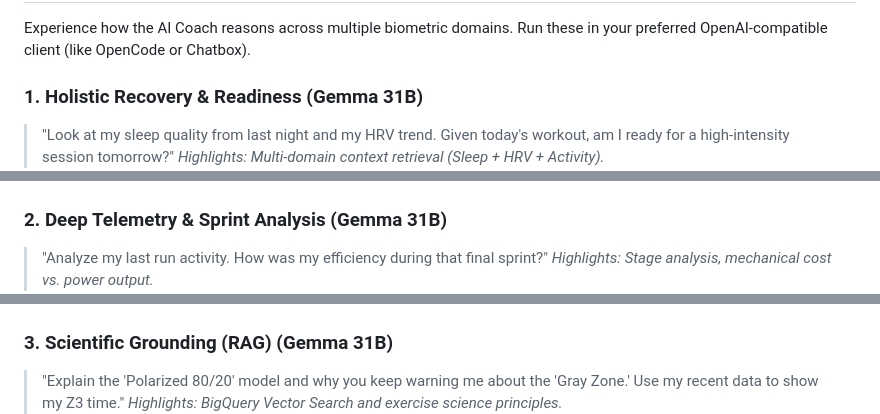
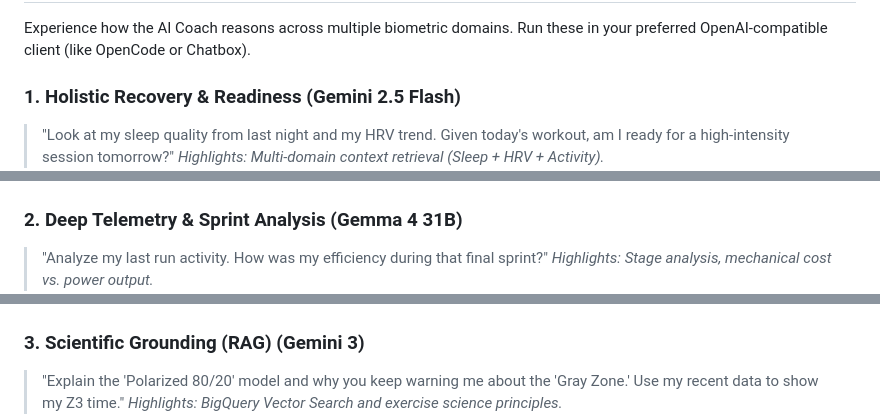
Before and after one commit to restrok/biometric-ai-platform, a Markdown page: README.md, 3 parts joined by grey strips. Rendered like a GitHub page.

Commit message:
docs: revert model names in example prompts to match screenshots

```diff
--- a/README.md
+++ b/README.md
@@ -9,17 +9,17 @@ Stop guessing with generic training plans. The **Biometric AI Platform** transfo
 
 Experience how the AI Coach reasons across multiple biometric domains. Run these in your preferred OpenAI-compatible client (like OpenCode or Chatbox).
 
-### 1. Holistic Recovery & Readiness (Gemma 31B)
+### 1. Holistic Recovery & Readiness (Gemini 2.5 Flash)
 > "Look at my sleep quality from last night and my HRV trend. Given today's workout, am I ready for a high-intensity session tomorrow?"
 *Highlights: Multi-domain context retrieval (Sleep + HRV + Activity).*
 ![Recovery Readiness Analysis](./docs/assets/screenshots/telemetry-analysis.png)
 
-### 2. Deep Telemetry & Sprint Analysis (Gemma 31B)
+### 2. Deep Telemetry & Sprint Analysis (Gemma 4 31B)
 > "Analyze my last run activity. How was my efficiency during that final sprint?"
 *Highlights: Stage analysis, mechanical cost vs. power output.*
 ![Sprint Efficiency](./docs/assets/screenshots/gemma-sprint-analysis.png)
 
-### 3. Scientific Grounding (RAG) (Gemma 31B)
+### 3. Scientific Grounding (RAG) (Gemini 3)
 > "Explain the 'Polarized 80/20' model and why you keep warning me about the 'Gray Zone.' Use my recent data to show my Z3 time."
 *Highlights: BigQuery Vector Search and exercise science principles.*
 ![Scientific RAG](./docs/assets/screenshots/scientific-rag.png)
```
